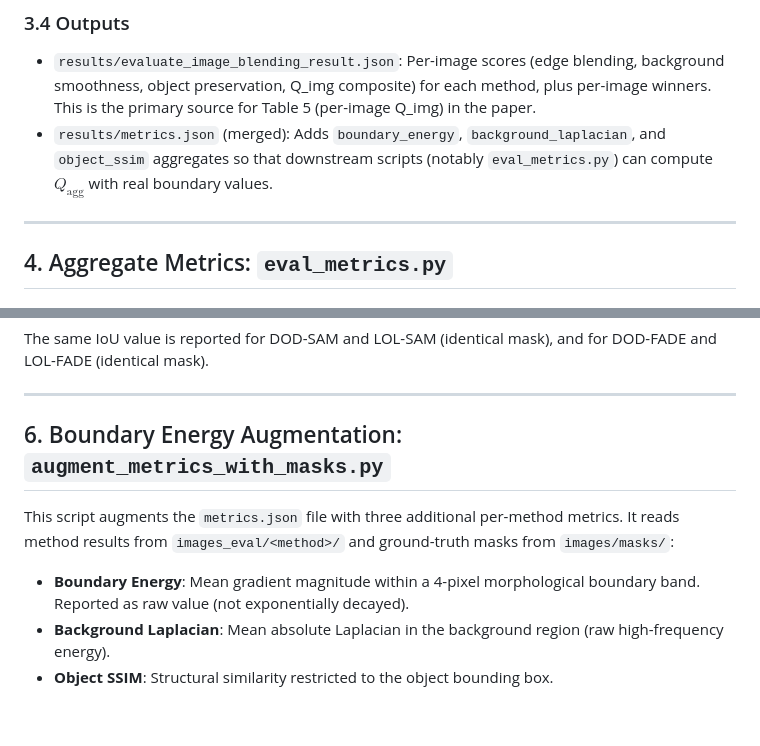
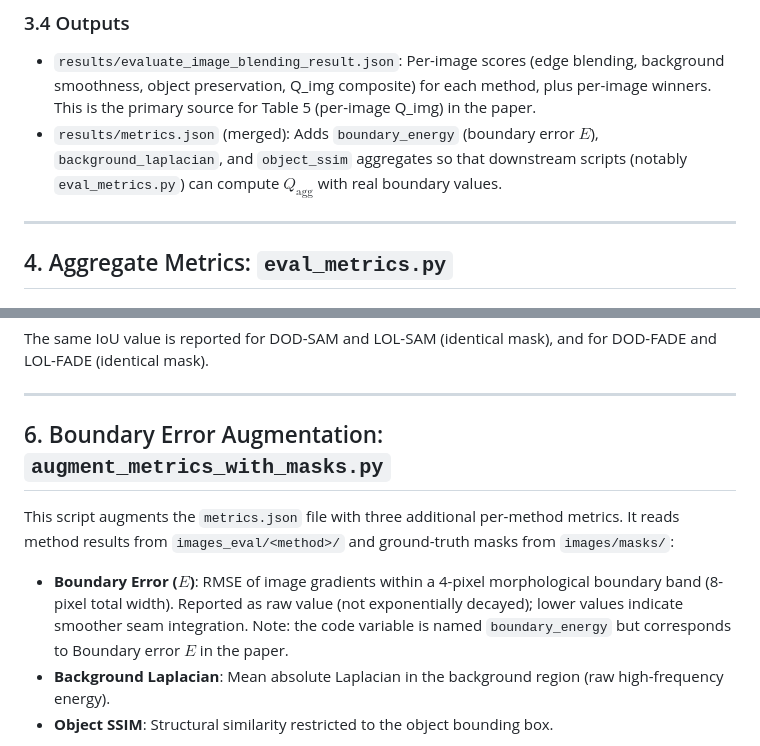
Before and after one commit to penguin12b5/latent_space_image_manager, a Markdown page: technical_report.md, 2 parts joined by grey strips. Rendered like a GitHub page; blank space fills up the shorter version.

```diff
--- a/technical_report.md
+++ b/technical_report.md
@@ -127,7 +127,7 @@ The script evaluates all four methods across the 11 benchmark images (`car1-3`,
 ### 3.4 Outputs
 
 - `results/evaluate_image_blending_result.json`: Per-image scores (edge blending, background smoothness, object preservation, Q_img composite) for each method, plus per-image winners. This is the primary source for Table 5 (per-image Q_img) in the paper.
-- `results/metrics.json` (merged): Adds `boundary_energy`, `background_laplacian`, and `object_ssim` aggregates so that downstream scripts (notably `eval_metrics.py`) can compute $Q_{\text{agg}}$ with real boundary values.
+- `results/metrics.json` (merged): Adds `boundary_energy` (boundary error $E$), `background_laplacian`, and `object_ssim` aggregates so that downstream scripts (notably `eval_metrics.py`) can compute $Q_{\text{agg}}$ with real boundary values.
 
 ---
 
@@ -185,11 +185,11 @@ The same IoU value is reported for DOD-SAM and LOL-SAM (identical mask), and for
 
 ---
 
-## 6. Boundary Energy Augmentation: `augment_metrics_with_masks.py`
+## 6. Boundary Error Augmentation: `augment_metrics_with_masks.py`
 
 This script augments the `metrics.json` file with three additional per-method metrics. It reads method results from `images_eval/<method>/` and ground-truth masks from `images/masks/`:
 
-- **Boundary Energy**: Mean gradient magnitude within a 4-pixel morphological boundary band. Reported as raw value (not exponentially decayed).
+- **Boundary Error ($E$)**: RMSE of image gradients within a 4-pixel morphological boundary band (8-pixel total width). Reported as raw value (not exponentially decayed); lower values indicate smoother seam integration. Note: the code variable is named `boundary_energy` but corresponds to Boundary error $E$ in the paper.
 - **Background Laplacian**: Mean absolute Laplacian in the background region (raw high-frequency energy).
 - **Object SSIM**: Structural similarity restricted to the object bounding box.
 
```
